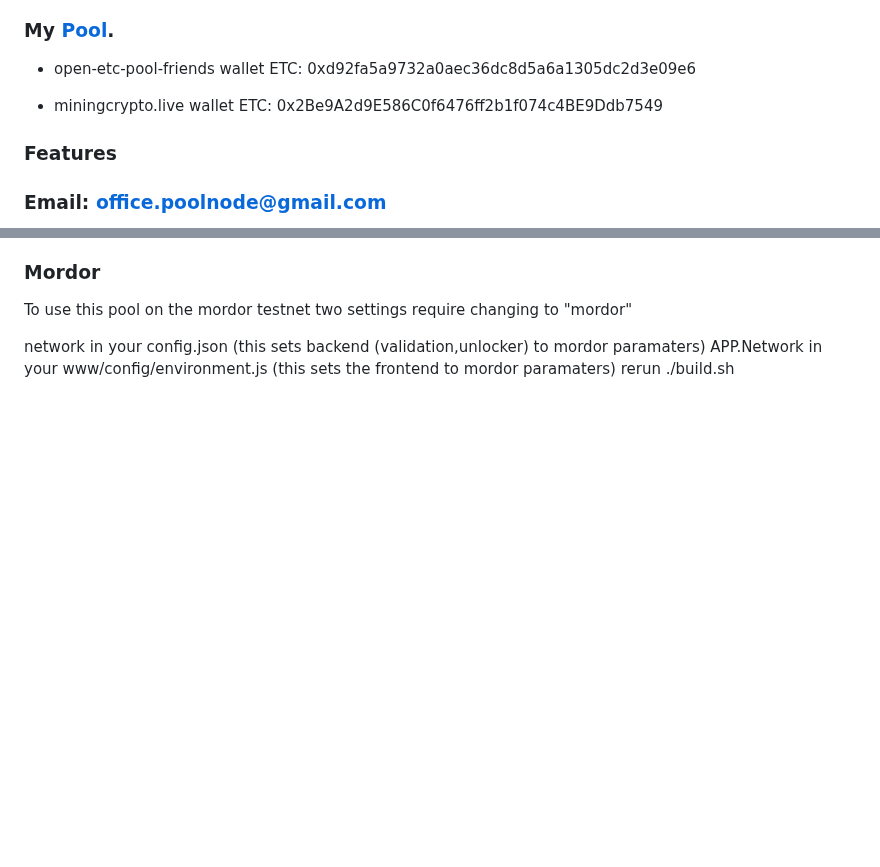
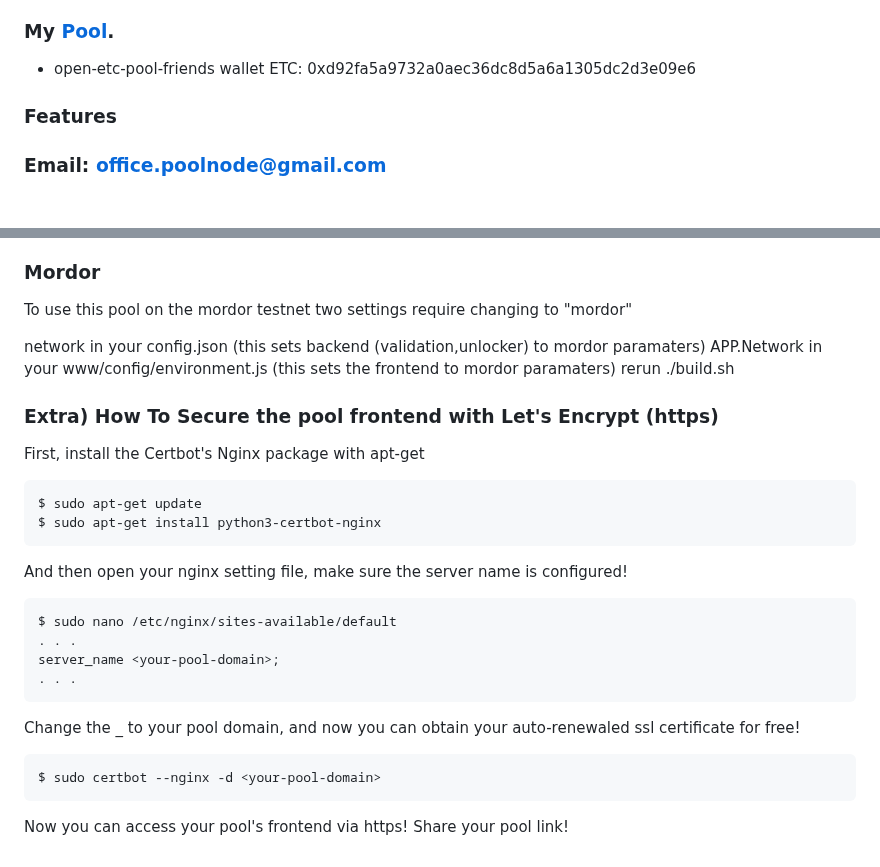
Before and after one commit to yuriy0803/open-etc-pool-friends, a Markdown page: README.md, 2 parts joined by grey strips. Rendered like a GitHub page; blank space fills up the shorter version.

````diff
--- a/README.md
+++ b/README.md
@@ -7,8 +7,6 @@
 ### My [Pool](https://etc.yu-tam.contact).
 
 * open-etc-pool-friends wallet ETC: 0xd92fa5a9732a0aec36dc8d5a6a1305dc2d3e09e6
-
-* miningcrypto.live wallet ETC: 0x2Be9A2d9E586C0f6476ff2b1f074c4BE9Ddb7549
 
 ### Features
 
@@ -507,3 +505,30 @@ To use this pool on the mordor testnet two settings require changing to "mordor"
 network in your config.json (this sets backend (validation,unlocker) to mordor paramaters)
 APP.Network in your www/config/environment.js (this sets the frontend to mordor paramaters)
 rerun ./build.sh
+
+
+### Extra) How To Secure the pool frontend with Let's Encrypt (https)
+
+First, install the Certbot's Nginx package with apt-get
+
+```
+$ sudo apt-get update
+$ sudo apt-get install python3-certbot-nginx
+```
+
+And then open your nginx setting file, make sure the server name is configured!
+
+```
+$ sudo nano /etc/nginx/sites-available/default
+. . .
+server_name <your-pool-domain>;
+. . .
+```
+
+Change the _ to your pool domain, and now you can obtain your auto-renewaled ssl certificate for free!
+
+```
+$ sudo certbot --nginx -d <your-pool-domain>
+```
+
+Now you can access your pool's frontend via https! Share your pool link!
````
